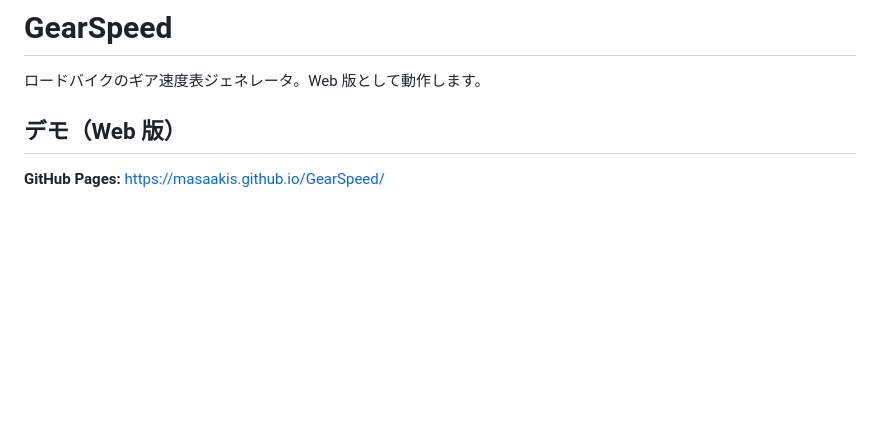
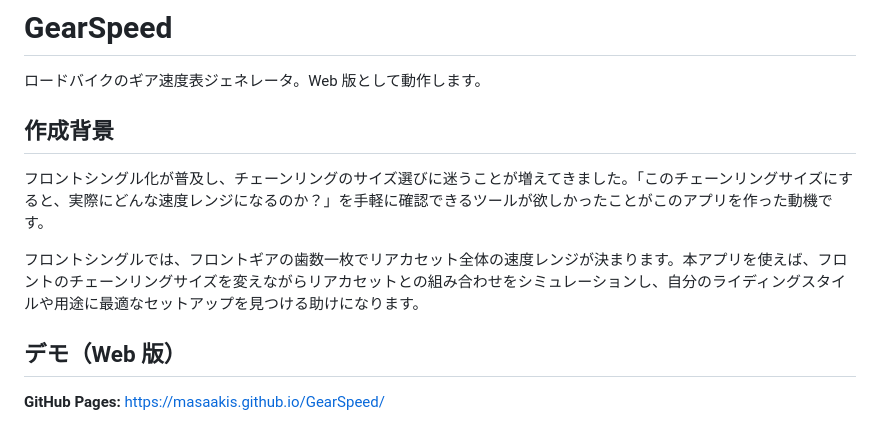
Before and after one commit to MasaakiS/GearSpeed, a Markdown page: README.md, the part around the change. GitHub-like rendering; blank space fills up the shorter version.

Commit message:
Add motivation/background section to README
Added background information about the application and its purpose.

```diff
--- a/README.md
+++ b/README.md
@@ -1,6 +1,12 @@
 # GearSpeed
 
 ロードバイクのギア速度表ジェネレータ。Web 版として動作します。
+
+## 作成背景
+
+フロントシングル化が普及し、チェーンリングのサイズ選びに迷うことが増えてきました。「このチェーンリングサイズにすると、実際にどんな速度レンジになるのか？」を手軽に確認できるツールが欲しかったことがこのアプリを作った動機です。
+
+フロントシングルでは、フロントギアの歯数一枚でリアカセット全体の速度レンジが決まります。本アプリを使えば、フロントのチェーンリングサイズを変えながらリアカセットとの組み合わせをシミュレーションし、自分のライディングスタイルや用途に最適なセットアップを見つける助けになります。
 
 ## デモ（Web 版）
 
```
